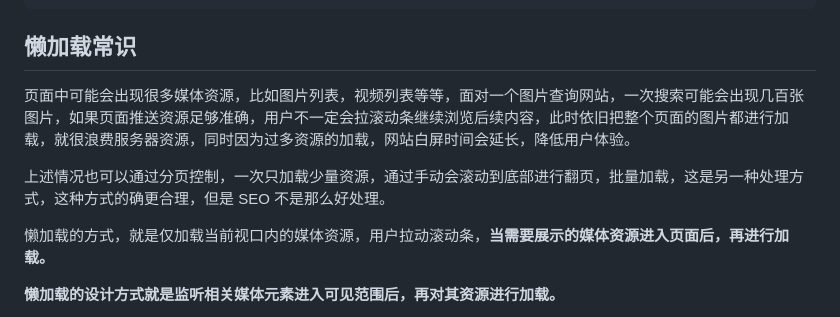
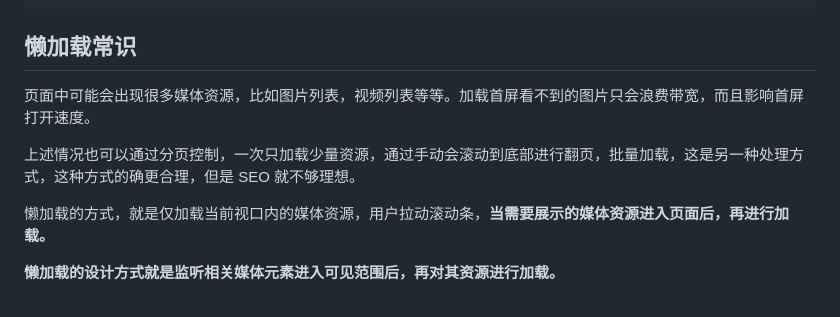
Before and after one commit to xxwwp/xxwwp.github.io, a Markdown page: docs/notes/媒体资源懒加载.md, the part around the change. GitHub-like rendering.

Commit message:
docs: update doc

```diff
--- a/docs/notes/媒体资源懒加载.md
+++ b/docs/notes/媒体资源懒加载.md
@@ -13,9 +13,9 @@ desc:
 
 ## 懒加载常识
 
-页面中可能会出现很多媒体资源，比如图片列表，视频列表等等，面对一个图片查询网站，一次搜索可能会出现几百张图片，如果页面推送资源足够准确，用户不一定会拉滚动条继续浏览后续内容，此时依旧把整个页面的图片都进行加载，就很浪费服务器资源，同时因为过多资源的加载，网站白屏时间会延长，降低用户体验。
+页面中可能会出现很多媒体资源，比如图片列表，视频列表等等。加载首屏看不到的图片只会浪费带宽，而且影响首屏打开速度。
 
-上述情况也可以通过分页控制，一次只加载少量资源，通过手动会滚动到底部进行翻页，批量加载，这是另一种处理方式，这种方式的确更合理，但是 SEO 不是那么好处理。
+上述情况也可以通过分页控制，一次只加载少量资源，通过手动会滚动到底部进行翻页，批量加载，这是另一种处理方式，这种方式的确更合理，但是 SEO 就不够理想。
 
 懒加载的方式，就是仅加载当前视口内的媒体资源，用户拉动滚动条，**当需要展示的媒体资源进入页面后，再进行加载。**
 
```
